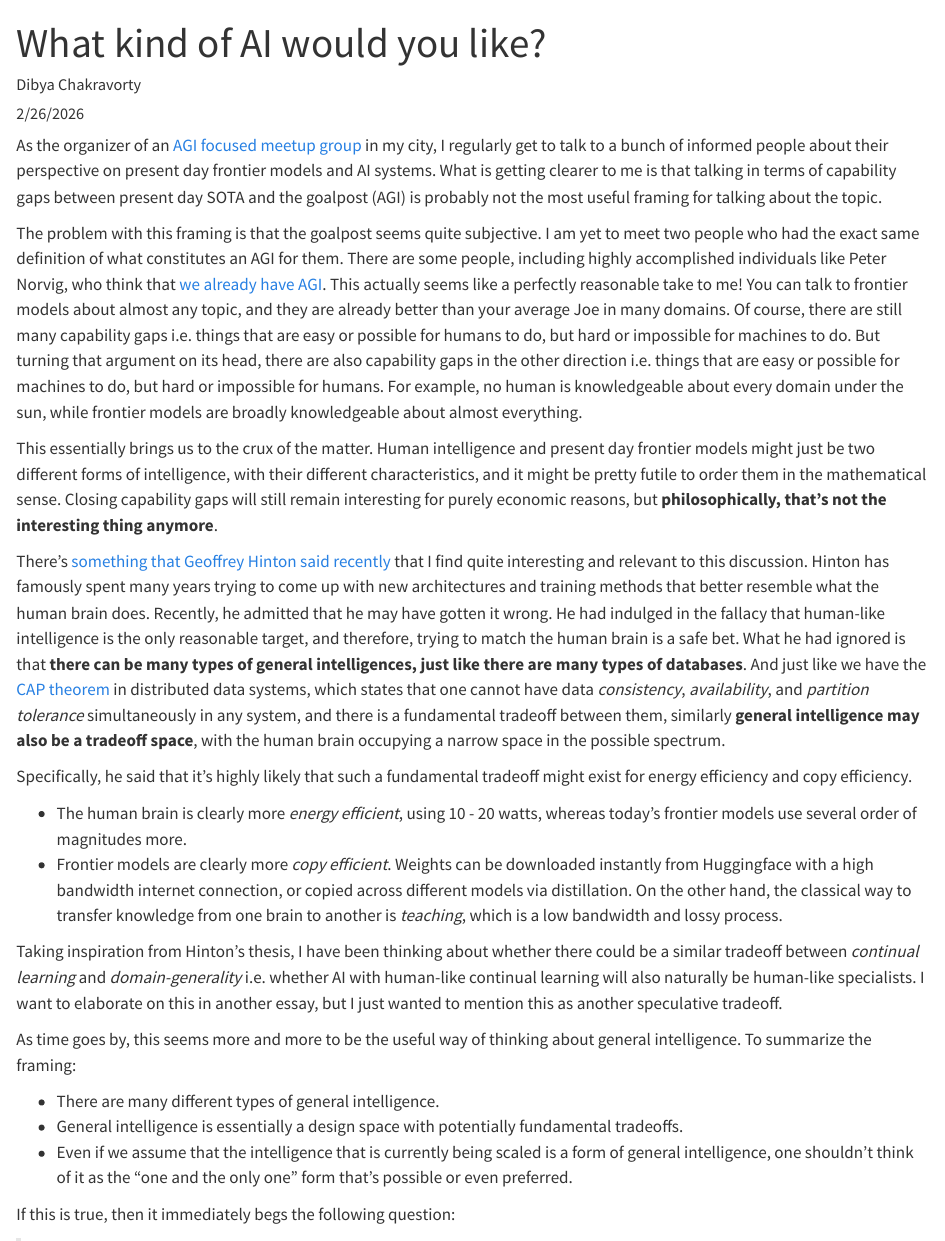
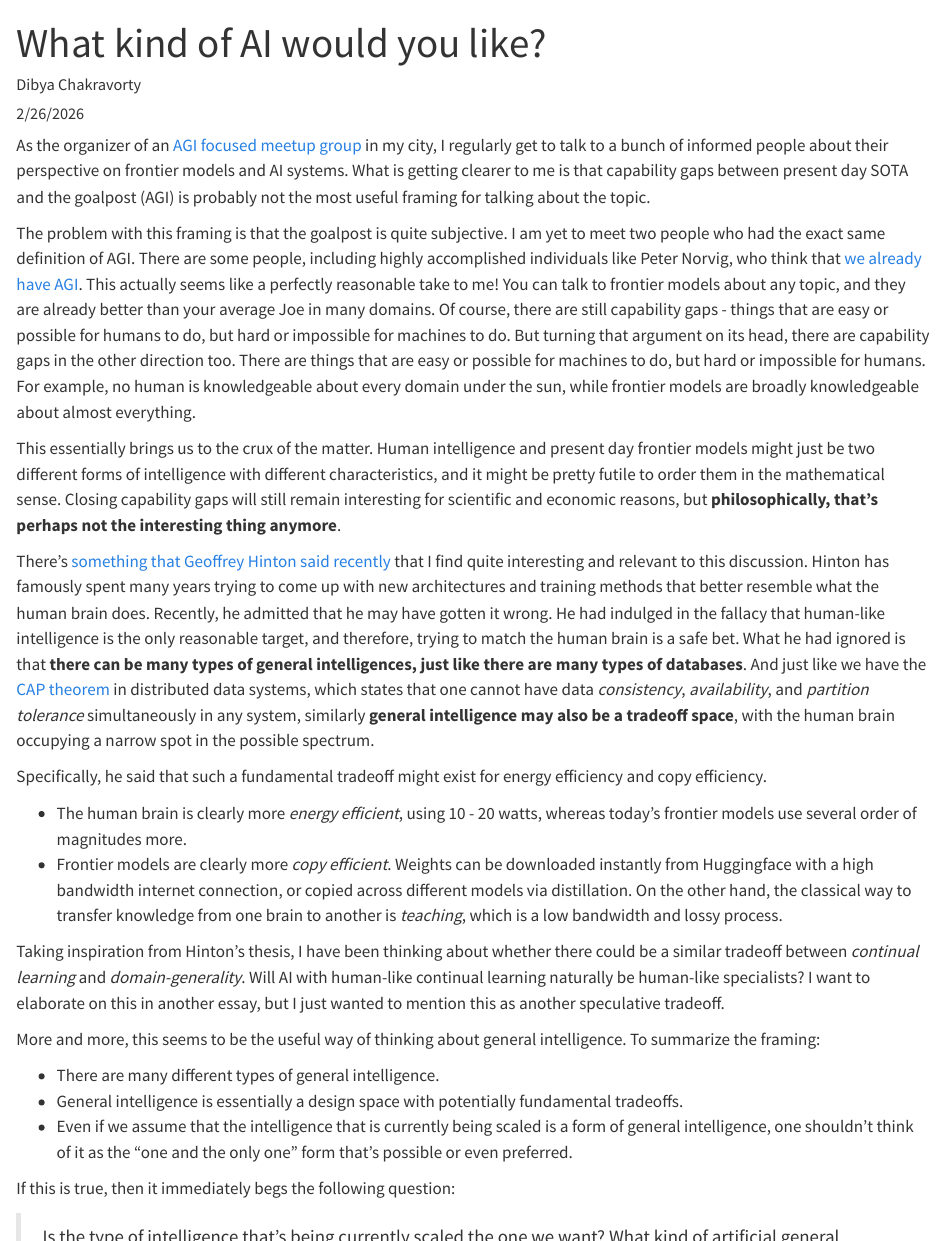
Before and after one commit to gutfeeling/gutfeeling.github.io, a Quarto document (posts/what_kind_of_ai_would_you_like/index.qmd): the page in a window 1100 px wide, from its top, and a second part further down, joined at a grey line. Rendered offline with R 4.5, knitr and Pandoc in place of Quarto, with nearby package versions.

Commit message:
feat: improve articles

```diff
--- a/posts/what_kind_of_ai_would_you_like/index.qmd
+++ b/posts/what_kind_of_ai_would_you_like/index.qmd
@@ -10,22 +10,22 @@
   - opinion
 ---
 
-As the organizer of an [AGI focused meetup group](https://www.meetup.com/de-de/munchen-artificial-general-intelligence-meetup-group/) in my city, I regularly get to talk to a bunch of informed people about their perspective on present day frontier models and AI systems. What is getting clearer to me is that talking in terms of capability gaps between present day SOTA and the goalpost (AGI) is probably not the most useful framing for talking about the topic.
+As the organizer of an [AGI focused meetup group](https://www.meetup.com/de-de/munchen-artificial-general-intelligence-meetup-group/) in my city, I regularly get to talk to a bunch of informed people about their perspective on frontier models and AI systems. What is getting clearer to me is that capability gaps between present day SOTA and the goalpost (AGI) is probably not the most useful framing for talking about the topic.
 
-The problem with this framing is that the goalpost seems quite subjective. I am yet to meet two people who had the exact same definition of what constitutes an AGI for them. There are some people, including highly accomplished individuals like Peter Norvig, who think that [we already have AGI](https://www.noemamag.com/artificial-general-intelligence-is-already-here/). This actually seems like a perfectly reasonable take to me! You can talk to frontier models about almost any topic, and they are already better than your average Joe in many domains. Of course, there are still many capability gaps i.e. things that are easy or possible for humans to do, but hard or impossible for machines to do. But turning that argument on its head, there are also capability gaps in the other direction i.e. things that are easy or possible for machines to do, but hard or impossible for humans. For example, no human is knowledgeable about every domain under the sun, while frontier models are broadly knowledgeable about almost everything.
+The problem with this framing is that the goalpost is quite subjective. I am yet to meet two people who had the exact same definition of AGI. There are some people, including highly accomplished individuals like Peter Norvig, who think that [we already have AGI](https://www.noemamag.com/artificial-general-intelligence-is-already-here/). This actually seems like a perfectly reasonable take to me! You can talk to frontier models about any topic, and they are already better than your average Joe in many domains. Of course, there are still capability gaps -  things that are easy or possible for humans to do, but hard or impossible for machines to do. But turning that argument on its head, there are capability gaps in the other direction too. There are things that are easy or possible for machines to do, but hard or impossible for humans. For example, no human is knowledgeable about every domain under the sun, while frontier models are broadly knowledgeable about almost everything.
 
-This essentially brings us to the crux of the matter. Human intelligence and present day frontier models might just be two different forms of intelligence, with their different characteristics, and it might be pretty futile to order them in the mathematical sense. Closing capability gaps will still remain interesting for purely economic reasons, but **philosophically, that's not the interesting thing anymore**.
+This essentially brings us to the crux of the matter. Human intelligence and present day frontier models might just be two different forms of intelligence with different characteristics, and it might be pretty futile to order them in the mathematical sense. Closing capability gaps will still remain interesting for scientific and economic reasons, but **philosophically, that's perhaps not the interesting thing anymore**.
 
-There's [something that Geoffrey Hinton said recently](https://www.youtube.com/watch?v=rGgGOccMEiY) that I find quite interesting and relevant to this discussion. Hinton has famously spent many years trying to come up with new architectures and training methods that better resemble what the human brain does. Recently, he admitted that he may have gotten it wrong. He had indulged in the fallacy that human-like intelligence is the only reasonable target, and therefore, trying to match the human brain is a safe bet. What he had ignored is that **there can be many types of general intelligences, just like there are many types of databases**. And just like we have the [CAP theorem](https://en.wikipedia.org/wiki/CAP_theorem) in distributed data systems, which states that one cannot have data *consistency*, *availability*, and *partition tolerance* simultaneously in any system, and there is a fundamental tradeoff between them, similarly **general intelligence may also be a tradeoff space**, with the human brain occupying a narrow space in the possible spectrum.
+There's [something that Geoffrey Hinton said recently](https://www.youtube.com/watch?v=rGgGOccMEiY) that I find quite interesting and relevant to this discussion. Hinton has famously spent many years trying to come up with new architectures and training methods that better resemble what the human brain does. Recently, he admitted that he may have gotten it wrong. He had indulged in the fallacy that human-like intelligence is the only reasonable target, and therefore, trying to match the human brain is a safe bet. What he had ignored is that **there can be many types of general intelligences, just like there are many types of databases**. And just like we have the [CAP theorem](https://en.wikipedia.org/wiki/CAP_theorem) in distributed data systems, which states that one cannot have data *consistency*, *availability*, and *partition tolerance* simultaneously in any system, similarly **general intelligence may also be a tradeoff space**, with the human brain occupying a narrow spot in the possible spectrum.
 
-Specifically, he said that it's highly likely that such a fundamental tradeoff might exist for energy efficiency and copy efficiency.
+Specifically, he said that such a fundamental tradeoff might exist for energy efficiency and copy efficiency.
 
 - The human brain is clearly more *energy efficient*, using 10 - 20 watts, whereas today's frontier models use several order of magnitudes more.
 - Frontier models are clearly more *copy efficient*. Weights can be downloaded instantly from Huggingface with a high bandwidth internet connection, or copied across different models via distillation. On the other hand, the classical way to transfer knowledge from one brain to another is *teaching*, which is a low bandwidth and lossy process.
 
-Taking inspiration from Hinton's thesis, I have been thinking about whether there could be a similar tradeoff between *continual learning* and *domain-generality* i.e. whether AI with human-like continual learning will also naturally be human-like specialists. I want to elaborate on this in another essay, but I just wanted to mention this as another speculative tradeoff.
+Taking inspiration from Hinton's thesis, I have been thinking about whether there could be a similar tradeoff between *continual learning* and *domain-generality*. Will AI with human-like continual learning naturally be human-like specialists? I want to elaborate on this in another essay, but I just wanted to mention this as another speculative tradeoff.
 
-As time goes by, this seems more and more to be the useful way of thinking about general intelligence. To summarize the framing:
+More and more, this seems to be the useful way of thinking about general intelligence. To summarize the framing:
 
 - There are many different types of general intelligence.
 - General intelligence is essentially a design space with potentially fundamental tradeoffs.
@@ -33,7 +33,7 @@
 
 If this is true, then it immediately begs the following question:
 
-> Is the type of intelligence that's being currently scaled the one we want?
+> Is the type of intelligence that's being currently scaled the one we want? What kind of artificial general intellience would *you* want?
 
 In my opinion, this is the more important question than whether current frontier models are AGI or whether AGI is coming in N years.
 
```
Also changed, not shown: posts/arc_agi_2/index.qmd (+1 -1 lines).
